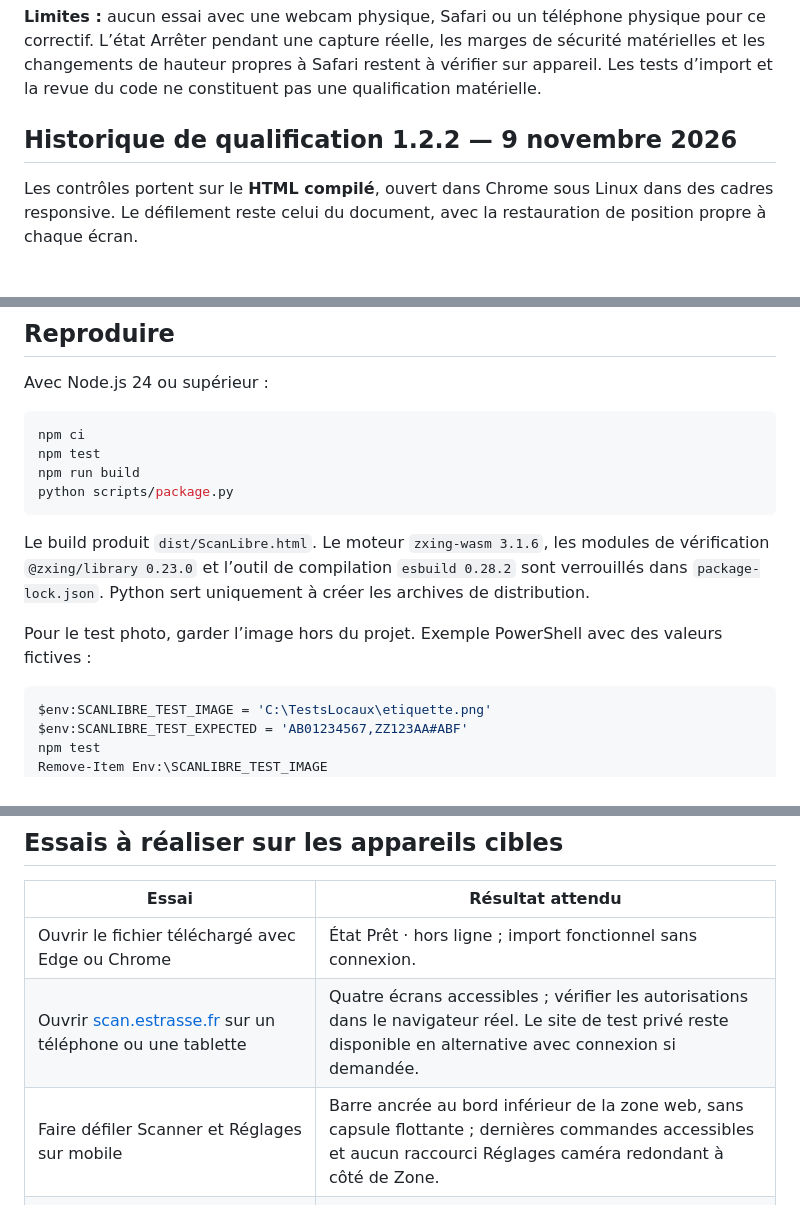
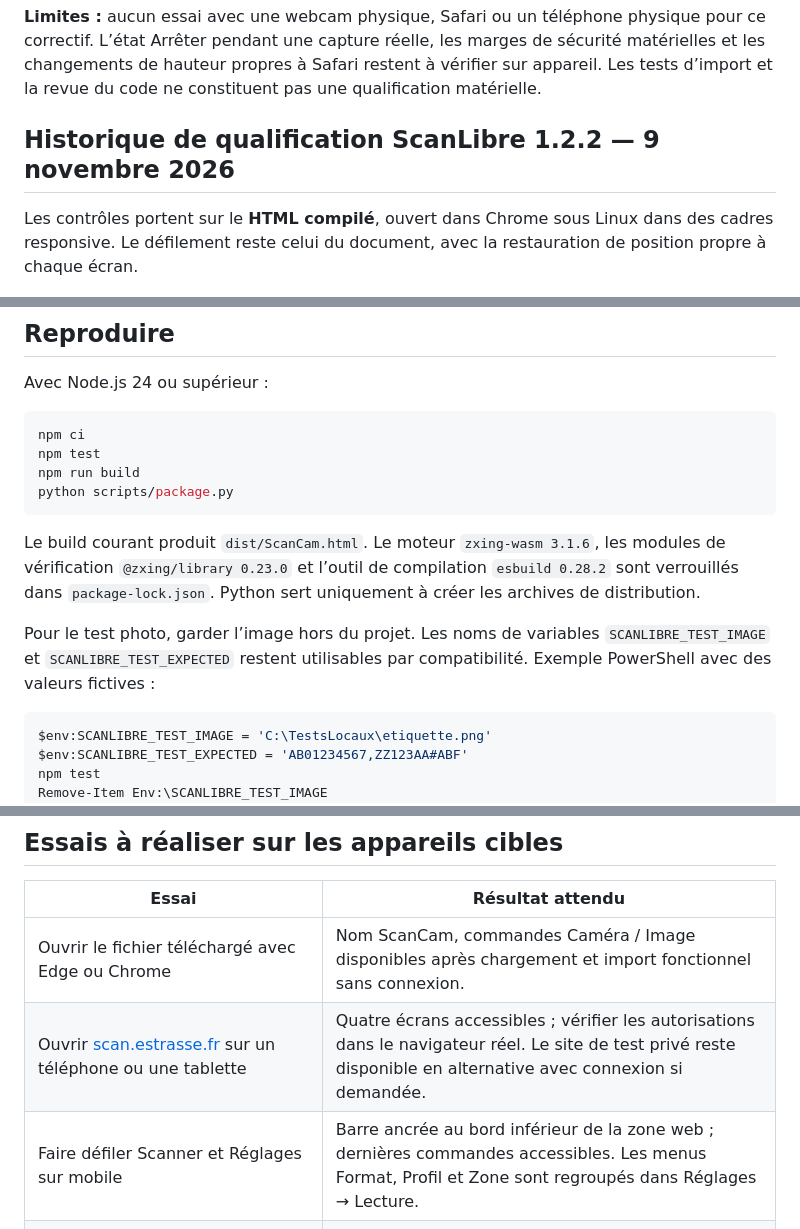
Before and after one commit to M4D135/ScanCam, a Markdown page: docs/VALIDATION.md, 3 parts joined by grey strips. Drawn GitHub-style.

````diff
--- a/docs/VALIDATION.md
+++ b/docs/VALIDATION.md
@@ -25,7 +44,7 @@ Les contrôles portent sur le **HTML compilé**, ouvert dans Chrome sous Linux d
 
 **Limites :** aucun essai avec une webcam physique, Safari ou un téléphone physique pour ce correctif. L’état Arrêter pendant une capture réelle, les marges de sécurité matérielles et les changements de hauteur propres à Safari restent à vérifier sur appareil. Les tests d’import et la revue du code ne constituent pas une qualification matérielle.
 
-## Historique de qualification 1.2.2 — 9 novembre 2026
+## Historique de qualification ScanLibre 1.2.2 — 9 novembre 2026
 
 Les contrôles portent sur le **HTML compilé**, ouvert dans Chrome sous Linux dans des cadres responsive. Le défilement reste celui du document, avec la restauration de position propre à chaque écran.
 
@@ -169,9 +188,9 @@ npm run build
 python scripts/package.py
 ```
 
-Le build produit `dist/ScanLibre.html`. Le moteur `zxing-wasm 3.1.6`, les modules de vérification `@zxing/library 0.23.0` et l’outil de compilation `esbuild 0.28.2` sont verrouillés dans `package-lock.json`. Python sert uniquement à créer les archives de distribution.
+Le build courant produit `dist/ScanCam.html`. Le moteur `zxing-wasm 3.1.6`, les modules de vérification `@zxing/library 0.23.0` et l’outil de compilation `esbuild 0.28.2` sont verrouillés dans `package-lock.json`. Python sert uniquement à créer les archives de distribution.
 
-Pour le test photo, garder l’image hors du projet. Exemple PowerShell avec des valeurs fictives :
+Pour le test photo, garder l’image hors du projet. Les noms de variables `SCANLIBRE_TEST_IMAGE` et `SCANLIBRE_TEST_EXPECTED` restent utilisables par compatibilité. Exemple PowerShell avec des valeurs fictives :
 
 ```powershell
 $env:SCANLIBRE_TEST_IMAGE = 'C:\TestsLocaux\etiquette.png'
@@ -187,9 +206,9 @@ Sans `SCANLIBRE_TEST_IMAGE`, le test est ignoré. Sans `SCANLIBRE_TEST_EXPECTED`
 
 | Essai | Résultat attendu |
 | --- | --- |
-| Ouvrir le fichier téléchargé avec Edge ou Chrome | État Prêt · hors ligne ; import fonctionnel sans connexion. |
+| Ouvrir le fichier téléchargé avec Edge ou Chrome | Nom ScanCam, commandes Caméra / Image disponibles après chargement et import fonctionnel sans connexion. |
 | Ouvrir [scan.estrasse.fr](https://scan.estrasse.fr) sur un téléphone ou une tablette | Quatre écrans accessibles ; vérifier les autorisations dans le navigateur réel. Le site de test privé reste disponible en alternative avec connexion si demandée. |
-| Faire défiler Scanner et Réglages sur mobile | Barre ancrée au bord inférieur de la zone web, sans capsule flottante ; dernières commandes accessibles et aucun raccourci Réglages caméra redondant à côté de Zone. |
+| Faire défiler Scanner et Réglages sur mobile | Barre ancrée au bord inférieur de la zone web ; dernières commandes accessibles. Les menus Format, Profil et Zone sont regroupés dans Réglages → Lecture. |
 | Tourner l’appareil, ouvrir le clavier et afficher/masquer les commandes de Safari | Navigation accessible dans la zone visible, marges de sécurité adaptées à l’appareil et champs utilisables ; confirmer ce comportement sur le navigateur réel. |
 | Activer une webcam | Aperçu, définition et cadence réelles affichés ; aucune demande de microphone. |
 | Ouvrir Réglages pendant la lecture | Le même aperçu vidéo reste actif et visible ; seules les capacités annoncées sont proposées, une valeur inconnue est désactivée. |
````
Also changed, not shown: other parts of docs/VALIDATION.md (+24 -5 lines), README.md (+16 -12 lines), deploy/README.md (+10 -4 lines), docs/screenshots/scancam-1.2.4.png (added), examples/qr-demo.png, 12 other files.
